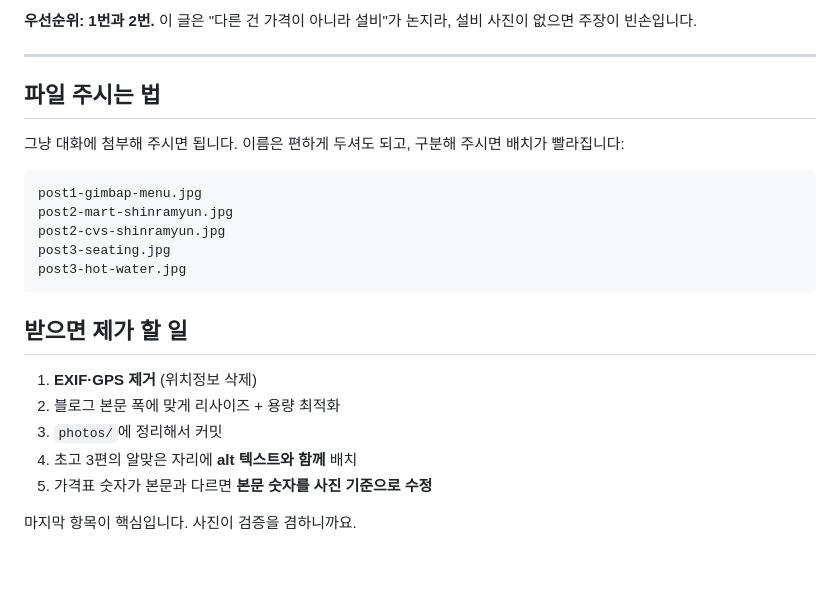
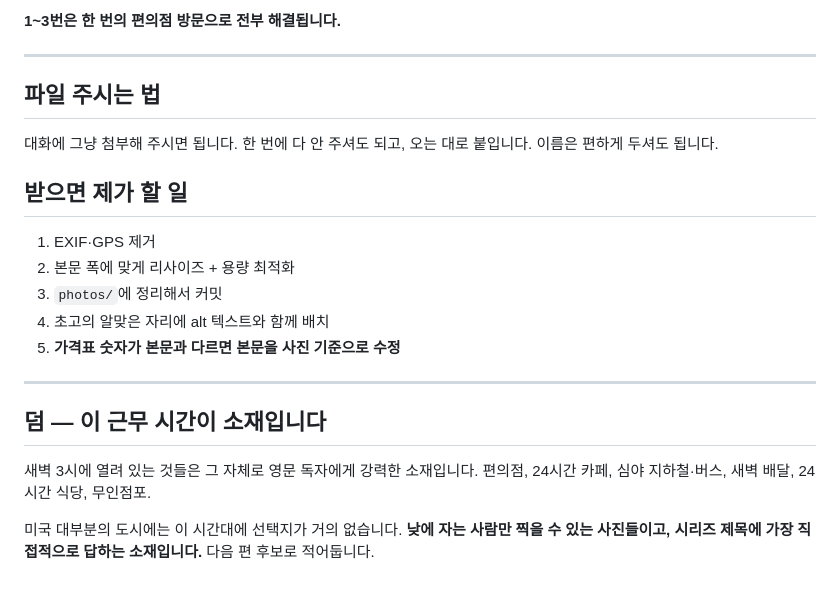
Before and after one commit to photolark-cmd/korea-rundown-assets, a Markdown page: docs/photo-shot-list.md, the part around one of its changes. GitHub-like rendering.

````diff
--- a/docs/photo-shot-list.md
+++ b/docs/photo-shot-list.md
@@ -63,28 +92,28 @@
 
-**우선순위: 1번과 2번.** 이 글은 "다른 건 가격이 아니라 설비"가 논지라,
-설비 사진이 없으면 주장이 빈손입니다.
+**1~3번은 한 번의 편의점 방문으로 전부 해결됩니다.**
 
 ---
 
 ## 파일 주시는 법
 
-그냥 대화에 첨부해 주시면 됩니다. 이름은 편하게 두셔도 되고,
-구분해 주시면 배치가 빨라집니다:
-
-```
-post1-gimbap-menu.jpg
-post2-mart-shinramyun.jpg
-post2-cvs-shinramyun.jpg
-post3-seating.jpg
-post3-hot-water.jpg
-```
+대화에 그냥 첨부해 주시면 됩니다. 한 번에 다 안 주셔도 되고, 오는 대로 붙입니다.
+이름은 편하게 두셔도 됩니다.
 
 ## 받으면 제가 할 일
 
-1. **EXIF·GPS 제거** (위치정보 삭제)
-2. 블로그 본문 폭에 맞게 리사이즈 + 용량 최적화
+1. EXIF·GPS 제거
+2. 본문 폭에 맞게 리사이즈 + 용량 최적화
 3. `photos/`에 정리해서 커밋
-4. 초고 3편의 알맞은 자리에 **alt 텍스트와 함께** 배치
-5. 가격표 숫자가 본문과 다르면 **본문 숫자를 사진 기준으로 수정**
+4. 초고의 알맞은 자리에 alt 텍스트와 함께 배치
+5. **가격표 숫자가 본문과 다르면 본문을 사진 기준으로 수정**
 
-마지막 항목이 핵심입니다. 사진이 검증을 겸하니까요.
+---
+
+## 덤 — 이 근무 시간이 소재입니다
+
+새벽 3시에 열려 있는 것들은 그 자체로 영문 독자에게 강력한 소재입니다.
+편의점, 24시간 카페, 심야 지하철·버스, 새벽 배달, 24시간 식당, 무인점포.
+
+미국 대부분의 도시에는 이 시간대에 선택지가 거의 없습니다.
+**낮에 자는 사람만 찍을 수 있는 사진들이고, 시리즈 제목에 가장 직접적으로 답하는 소재입니다.**
+다음 편 후보로 적어둡니다.
````
Also changed, not shown: other parts of docs/photo-shot-list.md (+67 -38 lines).
